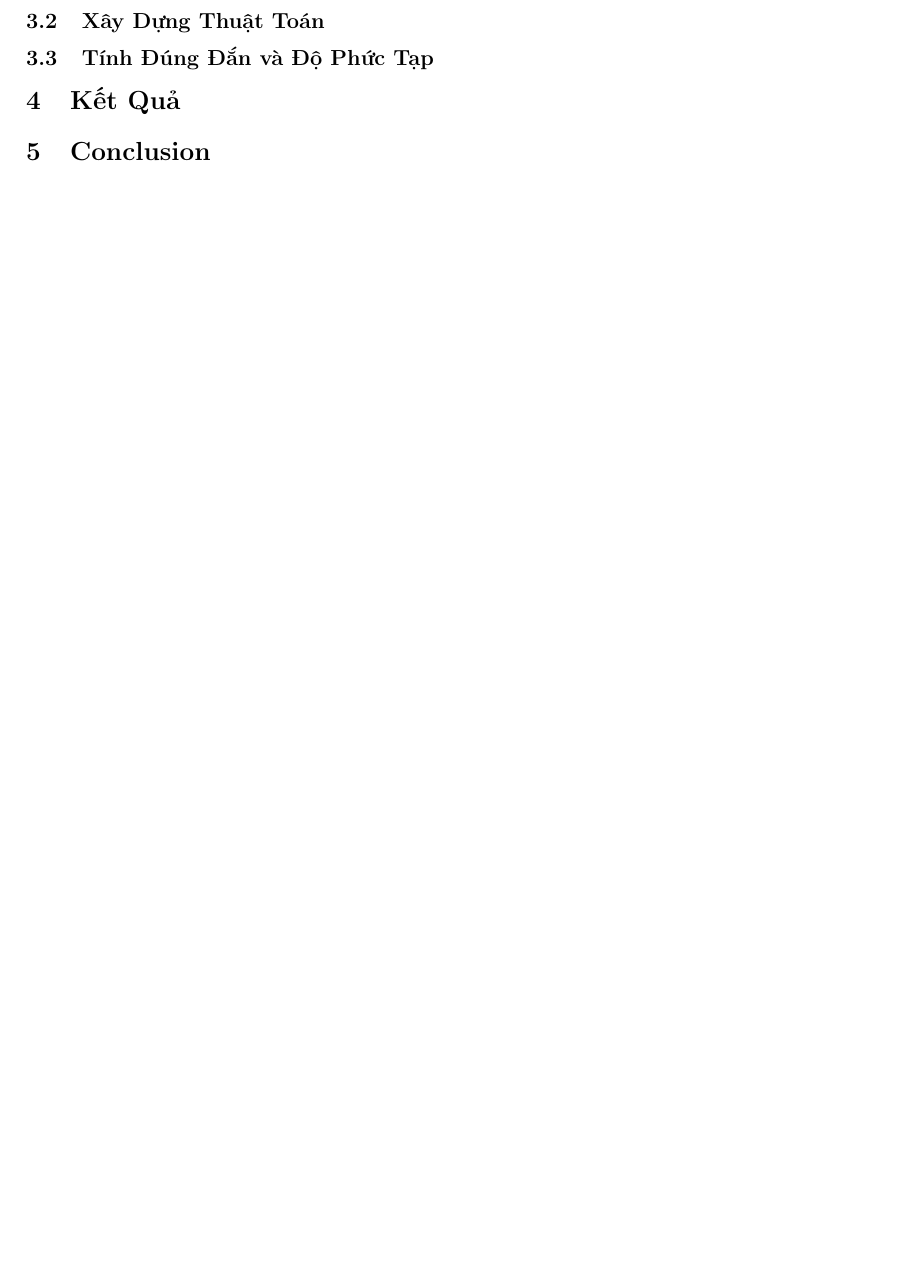
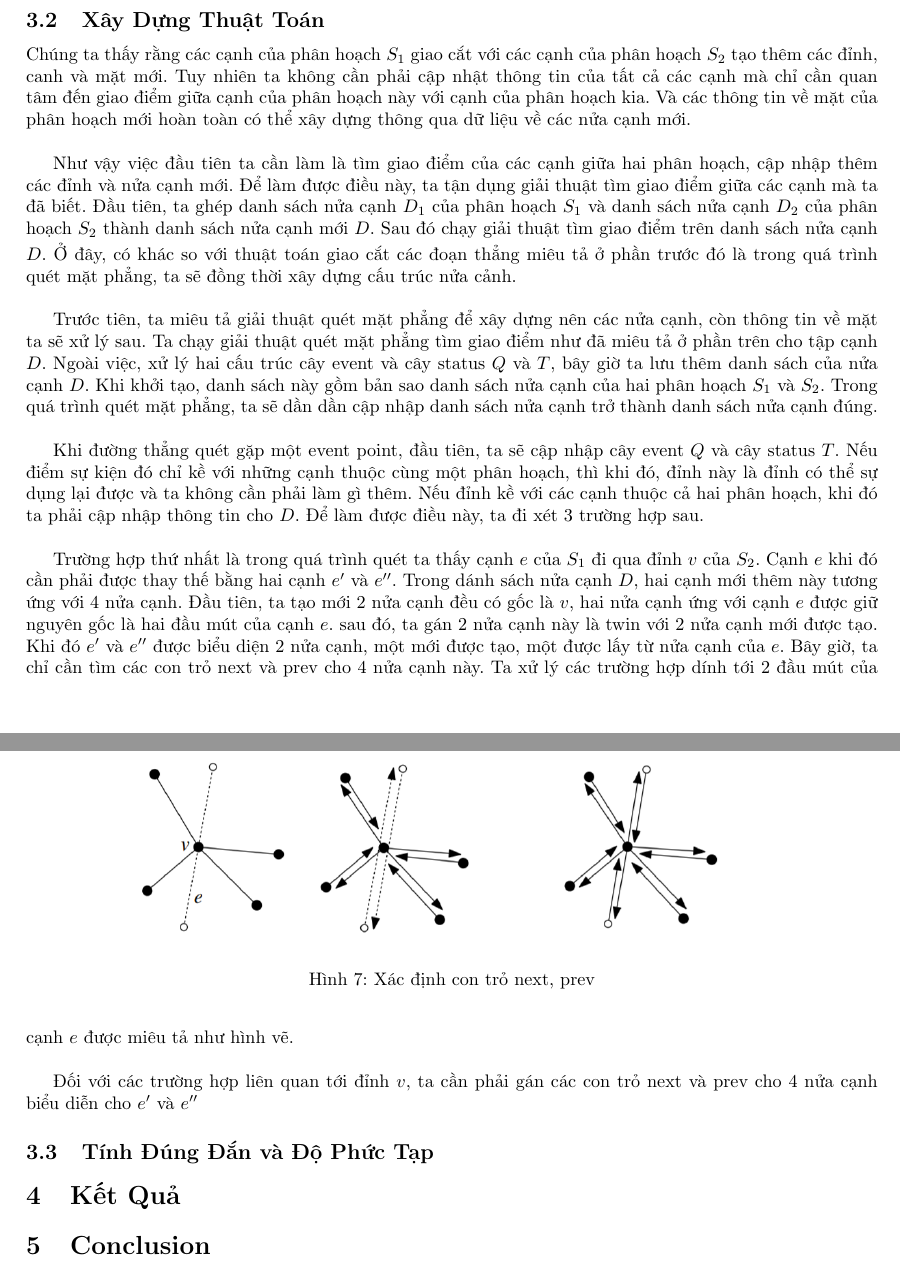
Before and after one commit to Anhtu07/Computational_Geometry, a LaTeX document (report_map_overlay/subdivition_intersection.tex): part of page 6 of 7 before the commit and two parts of pages 7 and 8 of 8 after it, the two joined at a grey line, cut so that both start at the same text, the shorter picture padded with empty space. Compiled offline with pdfLaTeX.

Commit message:
đm tuấn

```diff
--- a/report_map_overlay/subdivition_intersection.tex
+++ b/report_map_overlay/subdivition_intersection.tex
@@ -143,4 +157,23 @@ Tóm lại, Cấu trúc nửa cạnh bao gồm 3 thuộc tính: các đỉnh, c
 \subsection{Xây Dựng Thuật Toán}
+Chúng ta thấy rằng các cạnh của phân hoạch $S_1$ giao cắt với các cạnh của phân hoạch $S_2$ tạo thêm các đỉnh, canh và mặt mới. Tuy nhiên ta không cần phải cập nhật thông tin của tất cả các cạnh mà chỉ cần quan tâm đến giao điểm giữa cạnh của phân hoạch này với cạnh của phân hoạch kia. Và các thông tin về mặt của phân hoạch mới hoàn toàn có thể xây dựng thông qua dữ liệu về các nửa cạnh mới. \\
+
+Như vậy việc đầu tiên ta cần làm là tìm giao điểm của các cạnh giữa hai phân hoạch, cập nhập thêm các đỉnh và nửa cạnh mới. Để làm được điều này, ta tận dụng giải thuật tìm giao điểm giữa các cạnh mà ta đã biết. Đầu tiên, ta ghép danh sách nửa cạnh $D_1$ của phân hoạch $S_1$ và danh sách nửa cạnh $D_2$ của phân hoạch $S_2$ thành danh sách nửa cạnh mới $D$. Sau đó chạy giải thuật tìm giao điểm trên danh sách nửa cạnh $D$. Ở đây, có khác so với thuật toán giao cắt các đoạn thẳng miêu tả ở phần trước đó là trong quá trình quét mặt phẳng, ta sẽ đồng thời xây dựng cấu trúc nửa cảnh. \\
+
+Trước tiên, ta miêu tả giải thuật quét mặt phẳng để xây dựng nên các nửa cạnh, còn thông tin về mặt ta sẽ xử lý sau. Ta chạy giải thuật quét mặt phẳng tìm giao điểm như đã miêu tả ở phần trên cho tập cạnh $D$. Ngoài việc, xử lý hai cấu trúc cây event và cây status $Q$ và $T$, bây giờ ta lưu thêm danh sách của nửa cạnh $D$. Khi khởi tạo, danh sách này gồm bản sao danh sách nửa cạnh của hai phân hoạch $S_1$ và $S_2$. Trong quá trình quét mặt phẳng, ta sẽ dần dần cập nhập danh sách nửa cạnh trở thành danh sách nửa cạnh đúng. \\
+
+Khi đường thẳng quét gặp một event point, đầu tiên, ta sẽ cập nhập cây event $Q$ và cây status $T$. Nếu điểm sự kiện đó chỉ kề với những cạnh thuộc cùng một phân hoạch, thì khi đó, đỉnh này là đỉnh có thể sự dụng lại được và ta không cần phải làm gì thêm. Nếu đỉnh kề với các cạnh thuộc cả hai phân hoạch, khi đó ta phải cập nhập thông tin cho $D$. Để làm được điều này, ta đi xét 3 trường hợp sau. \\
+
+\begin{figure}[h!]
+\centering
+\includegraphics[scale=0.5]{./vertex_from_subdivisions.png}
+\caption{Xác định con trỏ next, prev}
+\label{fig: giao hai phân hoạch}
+\end{figure}
+
+Trường hợp thứ nhất là trong quá trình quét ta thấy cạnh $e$ của $S_1$ đi qua đỉnh $v$ của $S_2$. Cạnh $e$ khi đó cần phải được thay thế bằng hai cạnh $e'$ và $e''$. Trong dánh sách nửa cạnh $D$, hai cạnh mới thêm này tương ứng với 4 nửa cạnh. Đầu tiên, ta tạo mới 2 nửa cạnh đều có gốc là $v$, hai nửa cạnh ứng với cạnh $e$ được giữ nguyên gốc là hai đầu mút của cạnh $e$. sau đó, ta gán 2 nửa cạnh này là twin với 2 nửa cạnh mới được tạo. Khi đó $e'$ và $e''$ được biểu diện 2 nửa cạnh, một mới được tạo, một được lấy từ nửa cạnh của $e$. Bây giờ, ta chỉ cần tìm các con trỏ next và prev cho 4 nửa cạnh này. Ta xử lý các trường hợp dính tới 2 đầu mút của cạnh $e$ được miêu tả như hình vẽ. \\
+
+Đối với các trường hợp liên quan tới đỉnh $v$, ta cần phải gán các con trỏ next và prev cho 4 nửa cạnh biểu diễn cho $e'$ và $e''$
+
 \subsection{Tính Đúng Đắn và Độ Phức Tạp}
 \section{Kết Quả}
 \section{Conclusion}
```
Also changed, not shown: report_map_overlay/mapoverlay_example.png (added), report_map_overlay/subdivition_intersection.pdf, report_map_overlay/vertex_from_subdivisions.png (added), report_map_overlay/subdivition_intersection.tex (14 more changed lines), 15 other files.
